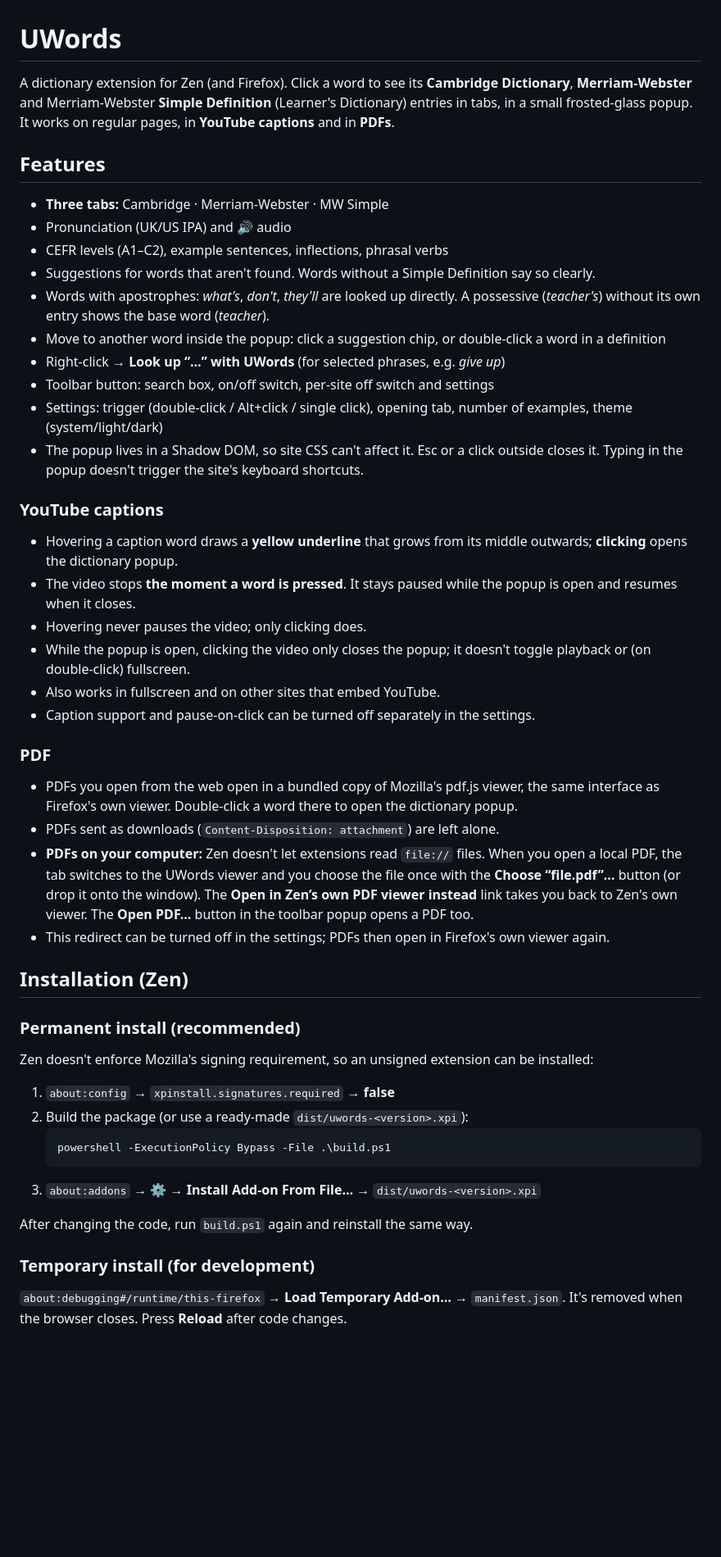
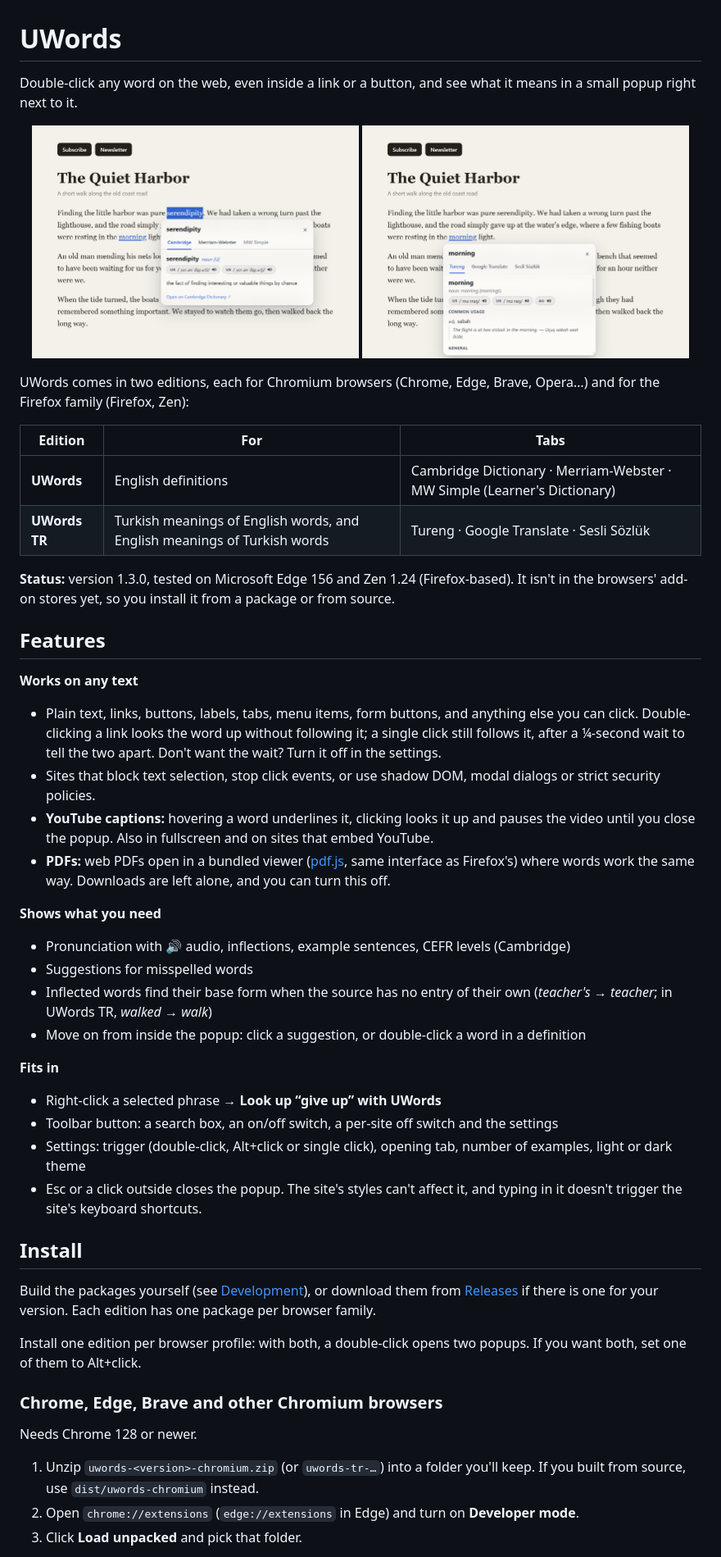
Before and after one commit to ulualtay/UWords, a Markdown page: README.md, the part around one of its changes. Shown at 82% size. GitHub-like rendering; pictures changed too: docs/images/uwords-tr.png (added), docs/images/uwords.png (added); blank space fills up the shorter version.

````diff
--- a/README.md
+++ b/README.md
@@ -1,53 +1,55 @@
 # UWords
 
-A dictionary extension for Zen (and Firefox). Click a word to see its **Cambridge Dictionary**, **Merriam-Webster** and Merriam-Webster **Simple Definition** (Learner's Dictionary) entries in tabs, in a small frosted-glass popup. It works on regular pages, in **YouTube captions** and in **PDFs**.
+Double-click any word on the web, even inside a link or a button, and see what it means in a small popup right next to it.
+
+<p align="center">
+  <img src="docs/images/uwords.png" width="48%" alt="UWords showing English definitions of a word on a web page">
+  <img src="docs/images/uwords-tr.png" width="48%" alt="UWords TR showing Turkish meanings of a word on a web page">
+</p>
+
+UWords comes in two editions, each for Chromium browsers (Chrome, Edge, Brave, Opera…) and for the Firefox family (Firefox, Zen):
+
+| Edition | For | Tabs |
+|---|---|---|
+| **UWords** | English definitions | Cambridge Dictionary · Merriam-Webster · MW Simple (Learner's Dictionary) |
+| **UWords TR** | Turkish meanings of English words, and English meanings of Turkish words | Tureng · Google Translate · Sesli Sözlük |
+
+**Status:** version 1.3.0, tested on Microsoft Edge 156 and Zen 1.24 (Firefox-based). It isn't in the browsers' add-on stores yet, so you install it from a package or from source.
 
 ## Features
 
-- **Three tabs:** Cambridge · Merriam-Webster · MW Simple
-- Pronunciation (UK/US IPA) and 🔊 audio
-- CEFR levels (A1–C2), example sentences, inflections, phrasal verbs
-- Suggestions for words that aren't found. Words without a Simple Definition say so clearly.
-- Words with apostrophes: *what's*, *don't*, *they'll* are looked up directly. A possessive (*teacher's*) without its own entry shows the base word (*teacher*).
-- Move to another word inside the popup: click a suggestion chip, or double-click a word in a definition
-- Right-click → **Look up “…” with UWords** (for selected phrases, e.g. *give up*)
-- Toolbar button: search box, on/off switch, per-site off switch and settings
-- Settings: trigger (double-click / Alt+click / single click), opening tab, number of examples, theme (system/light/dark)
-- The popup lives in a Shadow DOM, so site CSS can't affect it. Esc or a click outside closes it. Typing in the popup doesn't trigger the site's keyboard shortcuts.
+**Works on any text**
 
-### YouTube captions
+- Plain text, links, buttons, labels, tabs, menu items, form buttons, and anything else you can click. Double-clicking a link looks the word up without following it; a single click still follows it, after a ¼-second wait to tell the two apart. Don't want the wait? Turn it off in the settings.
+- Sites that block text selection, stop click events, or use shadow DOM, modal dialogs or strict security policies.
+- **YouTube captions:** hovering a word underlines it, clicking looks it up and pauses the video until you close the popup. Also in fullscreen and on sites that embed YouTube.
+- **PDFs:** web PDFs open in a bundled viewer ([pdf.js](https://mozilla.github.io/pdf.js/), same interface as Firefox's) where words work the same way. Downloads are left alone, and you can turn this off.
 
-- Hovering a caption word draws a **yellow underline** that grows from its middle outwards; **clicking** opens the dictionary popup.
-- The video stops **the moment a word is pressed**. It stays paused while the popup is open and resumes when it closes.
-- Hovering never pauses the video; only clicking does.
-- While the popup is open, clicking the video only closes the popup; it doesn't toggle playback or (on double-click) fullscreen.
-- Also works in fullscreen and on other sites that embed YouTube.
-- Caption support and pause-on-click can be turned off separately in the settings.
+**Shows what you need**
 
-### PDF
+- Pronunciation with 🔊 audio, inflections, example sentences, CEFR levels (Cambridge)
+- Suggestions for misspelled words
+- Inflected words find their base form when the source has no entry of their own (*teacher's* → *teacher*; in UWords TR, *walked* → *walk*)
+- Move on from inside the popup: click a suggestion, or double-click a word in a definition
 
-- PDFs you open from the web open in a bundled copy of Mozilla's pdf.js viewer, the same interface as Firefox's own viewer. Double-click a word there to open the dictionary popup.
-- PDFs sent as downloads (`Content-Disposition: attachment`) are left alone.
-- **PDFs on your computer:** Zen doesn't let extensions read `file://` files. When you open a local PDF, the tab switches to the UWords viewer and you choose the file once with the **Choose “file.pdf”…** button (or drop it onto the window). The **Open in Zen’s own PDF viewer instead** link takes you back to Zen's own viewer. The **Open PDF…** button in the toolbar popup opens a PDF too.
-- This redirect can be turned off in the settings; PDFs then open in Firefox's own viewer again.
+**Fits in**
 
-## Installation (Zen)
+- Right-click a selected phrase → **Look up “give up” with UWords**
+- Toolbar button: a search box, an on/off switch, a per-site off switch and the settings
+- Settings: trigger (double-click, Alt+click or single click), opening tab, number of examples, light or dark theme
+- Esc or a click outside closes the popup. The site's styles can't affect it, and typing in it doesn't trigger the site's keyboard shortcuts.
 
-### Permanent install (recommended)
+## Install
 
-Zen doesn't enforce Mozilla's signing requirement, so an unsigned extension can be installed:
+Build the packages yourself (see [Development](#development)), or download them from [Releases](https://github.com/ulualtay/UWords/releases) if there is one for your version. Each edition has one package per browser family.
 
-1. `about:config` → `xpinstall.signatures.required` → **false**
-2. Build the package (or use a ready-made `dist/uwords-<version>.xpi`):
-   ```powershell
-   powershell -ExecutionPolicy Bypass -File .\build.ps1
-   ```
-3. `about:addons` → ⚙️ → **Install Add-on From File…** → `dist/uwords-<version>.xpi`
+Install one edition per browser profile: with both, a double-click opens two popups. If you want both, set one of them to Alt+click.
 
-After changing the code, run `build.ps1` again and reinstall the same way.
+### Chrome, Edge, Brave and other Chromium browsers
 
-### Temporary install (for development)
+Needs Chrome 128 or newer.
 
-`about:debugging#/runtime/this-firefox` → **Load Temporary Add-on…** → `manifest.json`.
-It's removed when the browser closes. Press **Reload** after code changes.
+1. Unzip `uwords-<version>-chromium.zip` (or `uwords-tr-…`) into a folder you'll keep. If you built from source, use `dist/uwords-chromium` instead.
+2. Open `chrome://extensions` (`edge://extensions` in Edge) and turn on **Developer mode**.
+3. Click **Load unpacked** and pick that folder.
 
````
Also changed, not shown: other parts of README.md (+94 -22 lines), CHANGELOG.md (added, +37 -0 lines), CONTRIBUTING.md (added, +60 -0 lines), THIRD_PARTY_NOTICES.md (added, +39 -0 lines), docs/ARCHITECTURE.md (added, +230 -0 lines), docs/DECISIONS.md (added, +135 -0 lines), 2 other files.
